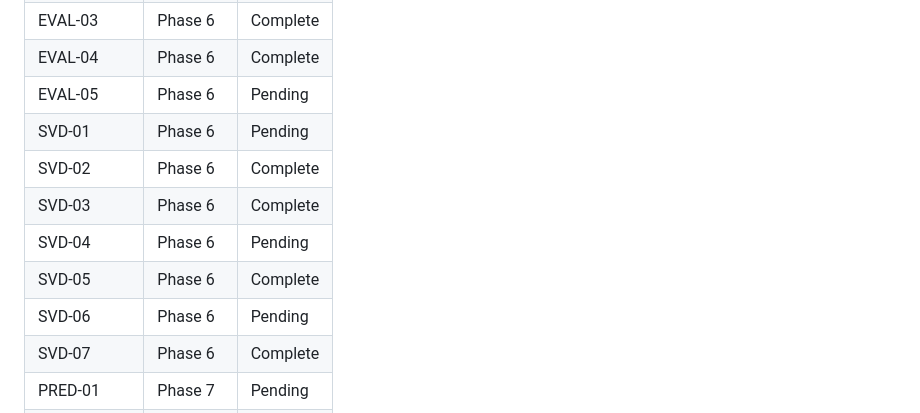
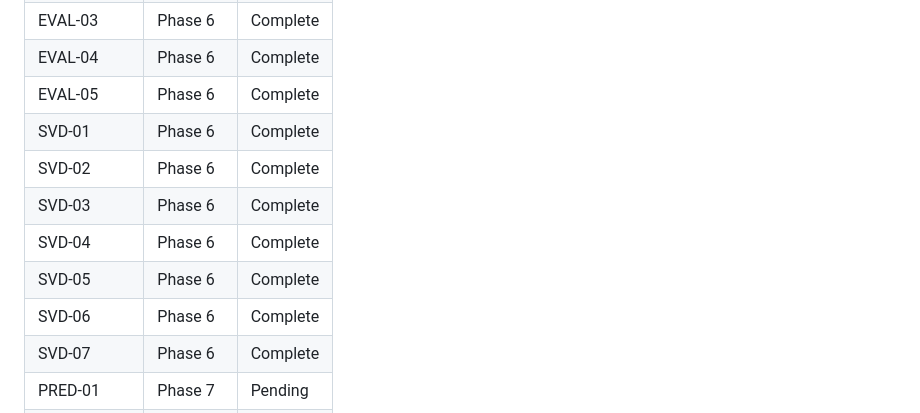
Before and after one commit to ParkerWilliams/dcsbm-transformer, a Markdown page: .planning/REQUIREMENTS.md, the part around one of its changes. Rendered like a GitHub page.

```diff
--- a/.planning/REQUIREMENTS.md
+++ b/.planning/REQUIREMENTS.md
@@ -158,13 +158,13 @@ Deferred to future release. Tracked but not in current roadmap.
 | EVAL-02 | Phase 6 | Complete |
 | EVAL-03 | Phase 6 | Complete |
 | EVAL-04 | Phase 6 | Complete |
-| EVAL-05 | Phase 6 | Pending |
-| SVD-01 | Phase 6 | Pending |
+| EVAL-05 | Phase 6 | Complete |
+| SVD-01 | Phase 6 | Complete |
 | SVD-02 | Phase 6 | Complete |
 | SVD-03 | Phase 6 | Complete |
-| SVD-04 | Phase 6 | Pending |
+| SVD-04 | Phase 6 | Complete |
 | SVD-05 | Phase 6 | Complete |
-| SVD-06 | Phase 6 | Pending |
+| SVD-06 | Phase 6 | Complete |
 | SVD-07 | Phase 6 | Complete |
 | PRED-01 | Phase 7 | Pending |
 | PRED-02 | Phase 7 | Pending |
```
Also changed, not shown: other parts of .planning/REQUIREMENTS.md (+4 -4 lines), 1 other file.
